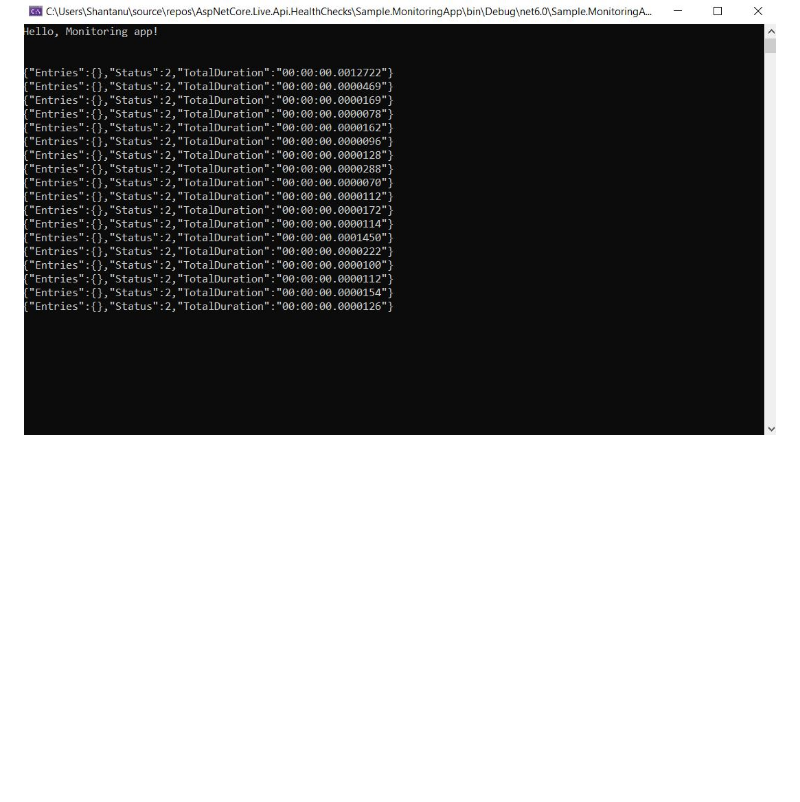
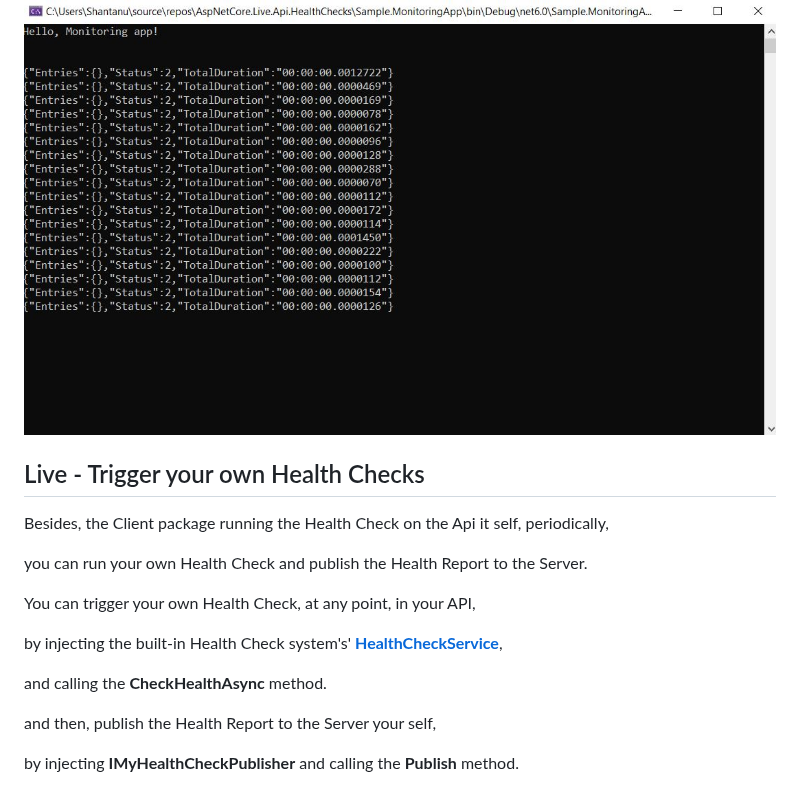
Before and after one commit to VeritasSoftware/LiveHealthChecks, a Markdown page: README.md, the part around the change. Rendered like a GitHub page; blank space fills up the shorter version.

Commit message:
nuget release 1.1.1 related changes. updated readme.

````diff
--- a/README.md
+++ b/README.md
@@ -121,3 +121,20 @@ await connection.StartAsync();
 ```
 
 ![**Sample Monitoring App**](/Docs/MonitoringApp.jpg)
+
+## Live - Trigger your own Health Checks
+
+Besides, the Client package running the Health Check on the Api it self, periodically,
+
+you can run your own Health Check and publish the Health Report to the Server.
+
+
+You can trigger your own Health Check, at any point, in your API,
+
+by injecting the built-in Health Check system's' [**HealthCheckService**](https://learn.microsoft.com/en-us/dotnet/api/microsoft.extensions.diagnostics.healthchecks.healthcheckservice?view=dotnet-plat-ext-6.0),
+
+and calling the **CheckHealthAsync** method.
+
+and then, publish the Health Report to the Server your self,
+
+by injecting **IMyHealthCheckPublisher** and calling the **Publish** method.
````
